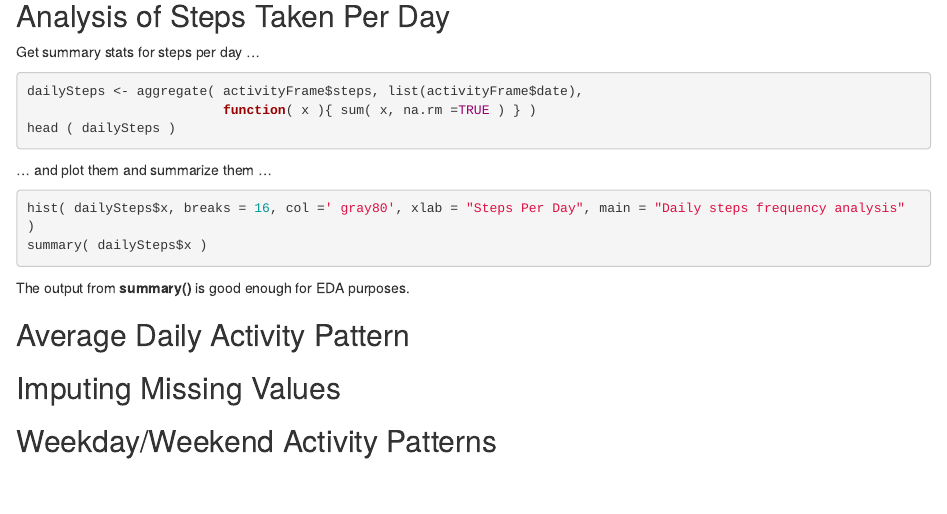
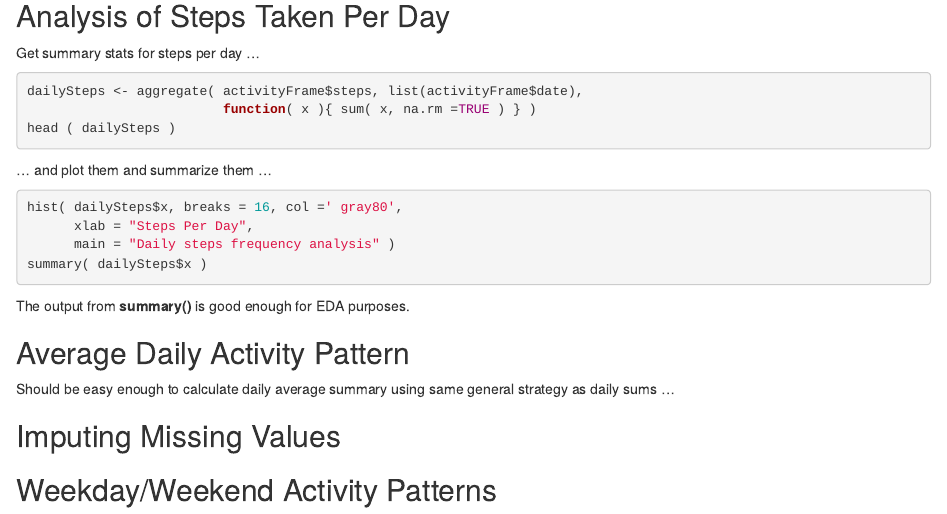
Before and after one commit to borongyan/RepData1st, an R Markdown document (ProjectLog.Rmd): the page in a window 1100 px wide, from 330 px down before the commit and from 350 px down after it, so that both start at the same text. Rendered offline with R 4.5, knitr and Pandoc, with nearby package versions; the code chunks are not run, so their results and figures are left out.

Commit message:
Did daily analysis

```diff
--- a/ProjectLog.Rmd
+++ b/ProjectLog.Rmd
@@ -37,6 +42,11 @@ The output from __summary()__ is good enough for EDA purposes.
 Average Daily Activity Pattern
 ------------------------------
 
+Should be easy enough to calculate daily average summary using same general
+strategy as daily sums ...
+
+
+
 Imputing Missing Values
 -----------------------
 
```
Also changed, not shown: ProjectLog.Rmd (11 more changed lines).
